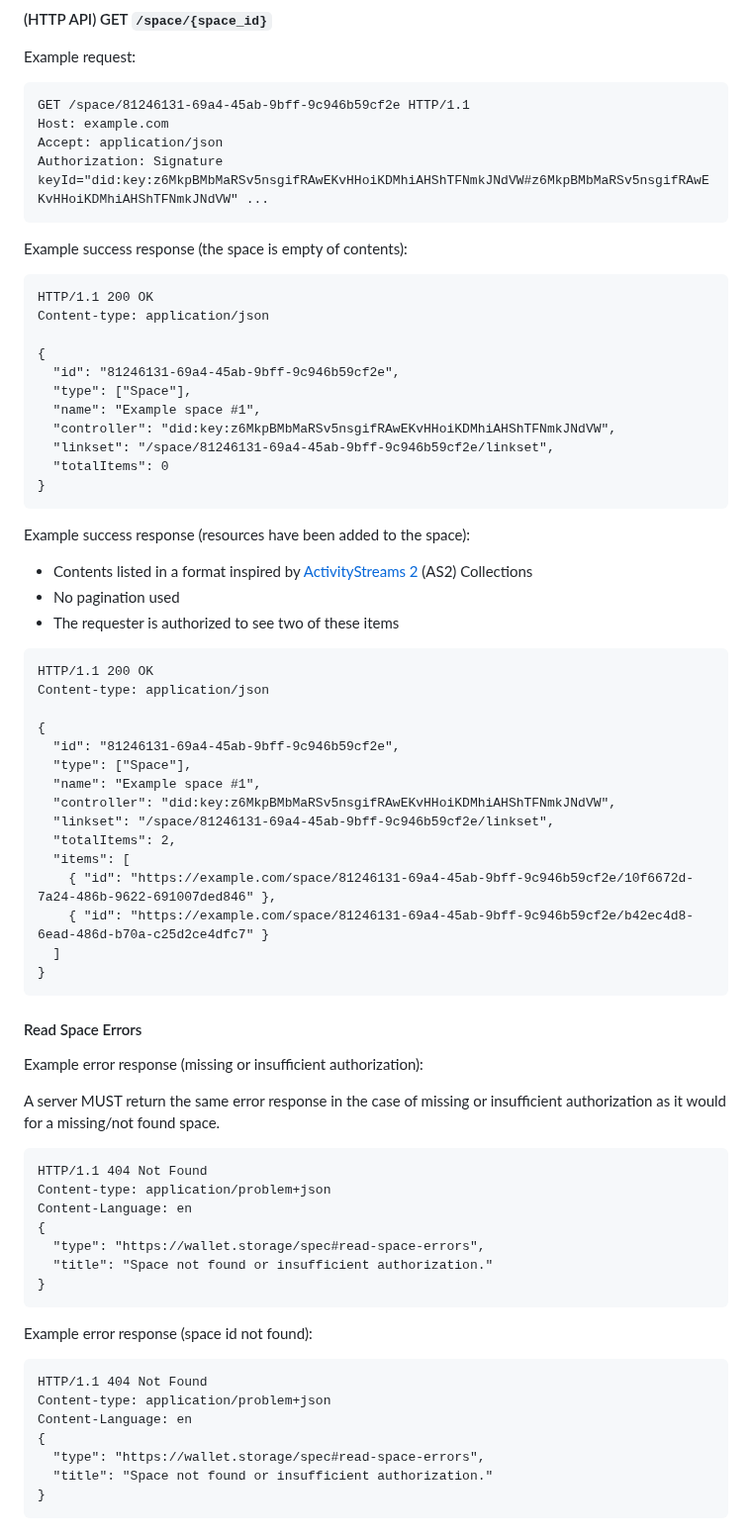
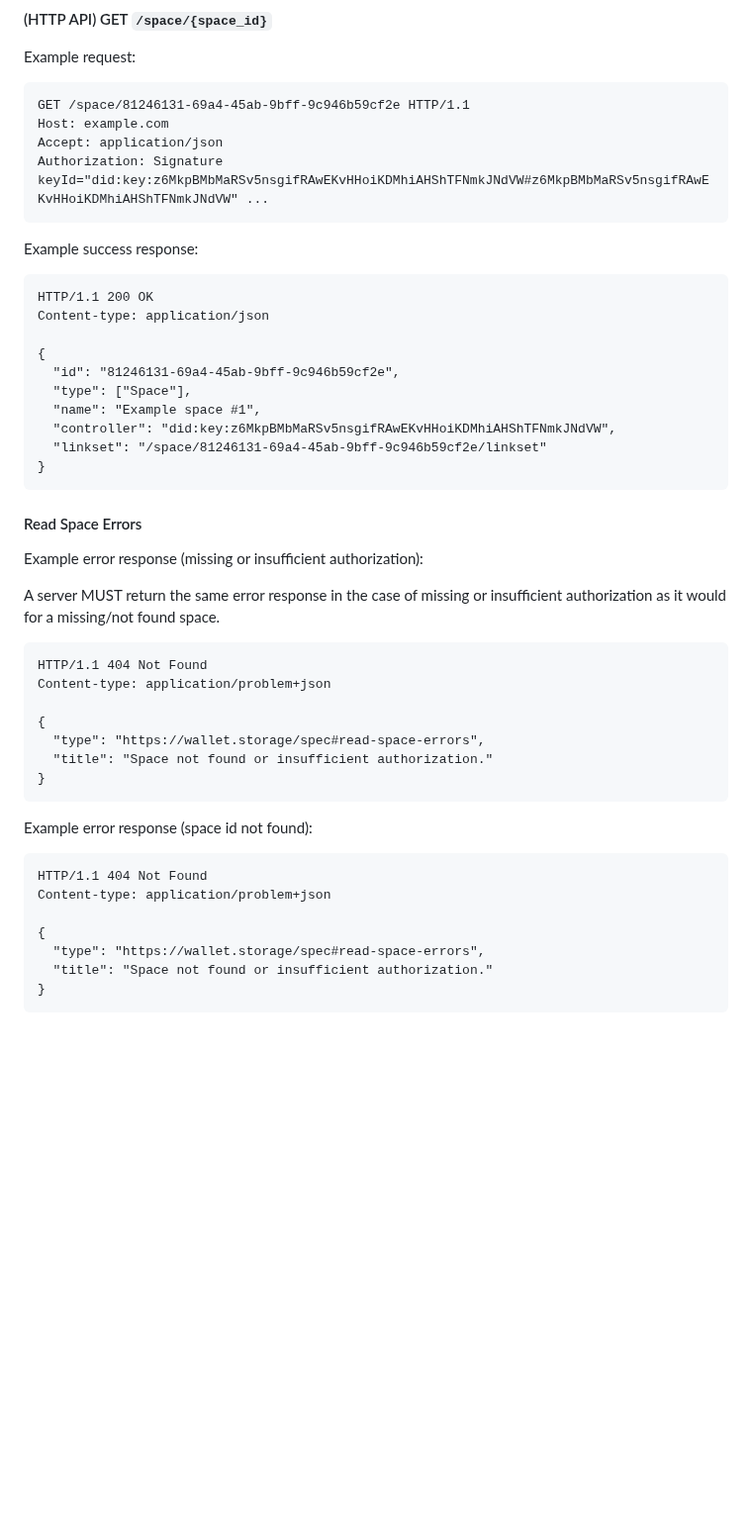
Before and after one commit to digitalcredentials/wallet-attached-storage-spec, a Markdown page: spec.md, the part around one of its changes. Shown at 99% size. GitHub-like rendering; blank space fills up the shorter version.

Commit message:
Update to latest changes from coop fork.
Signed-off-by: Dmitri Zagidulin <dzagidulin@gmail.com>

````diff
--- a/spec.md
+++ b/spec.md
@@ -494,7 +494,7 @@ Accept: application/json
 Authorization: Signature keyId="did:key:z6MkpBMbMaRSv5nsgifRAwEKvHHoiKDMhiAHShTFNmkJNdVW#z6MkpBMbMaRSv5nsgifRAwEKvHHoiKDMhiAHShTFNmkJNdVW" ...
 ```
 
-Example success response (the space is empty of contents):
+Example success response:
 
 ```http
 HTTP/1.1 200 OK
@@ -505,33 +505,7 @@ Content-type: application/json
   "type": ["Space"],
   "name": "Example space #1",
   "controller": "did:key:z6MkpBMbMaRSv5nsgifRAwEKvHHoiKDMhiAHShTFNmkJNdVW",
-  "linkset": "/space/81246131-69a4-45ab-9bff-9c946b59cf2e/linkset",
-  "totalItems": 0
-}
-```
-
-Example success response (resources have been added to the space):
-
-* Contents listed in a format inspired by [ActivityStreams 2](https://www.w3.org/TR/activitystreams-core/#collections)
-  (AS2) Collections
-* No pagination used
-* The requester is authorized to see two of these items
-
-```http
-HTTP/1.1 200 OK
-Content-type: application/json
-
-{
-  "id": "81246131-69a4-45ab-9bff-9c946b59cf2e",
-  "type": ["Space"],
-  "name": "Example space #1",
-  "controller": "did:key:z6MkpBMbMaRSv5nsgifRAwEKvHHoiKDMhiAHShTFNmkJNdVW",
-  "linkset": "/space/81246131-69a4-45ab-9bff-9c946b59cf2e/linkset",
-  "totalItems": 2,
-  "items": [
-    { "id": "https://example.com/space/81246131-69a4-45ab-9bff-9c946b59cf2e/10f6672d-7a24-486b-9622-691007ded846" },
-    { "id": "https://example.com/space/81246131-69a4-45ab-9bff-9c946b59cf2e/b42ec4d8-6ead-486d-b70a-c25d2ce4dfc7" }
-  ]
+  "linkset": "/space/81246131-69a4-45ab-9bff-9c946b59cf2e/linkset"
 }
 ```
 
@@ -545,7 +519,7 @@ authorization as it would for a missing/not found space.
 ```http
 HTTP/1.1 404 Not Found
 Content-type: application/problem+json
-Content-Language: en
+
 {
   "type": "https://wallet.storage/spec#read-space-errors",
   "title": "Space not found or insufficient authorization."
@@ -557,7 +531,7 @@ Example error response (space id not found):
 ```http
 HTTP/1.1 404 Not Found
 Content-type: application/problem+json
-Content-Language: en
+
 {
   "type": "https://wallet.storage/spec#read-space-errors",
   "title": "Space not found or insufficient authorization."
````
Also changed, not shown: other parts of spec.md (+7 -7 lines).
